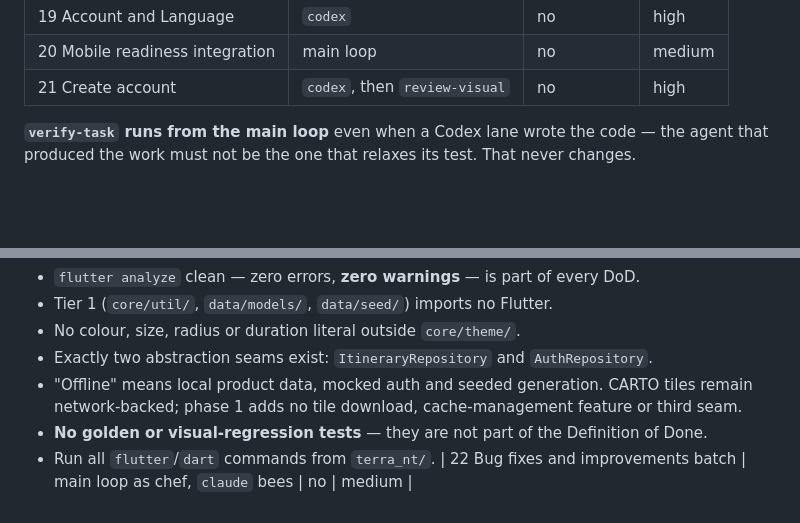
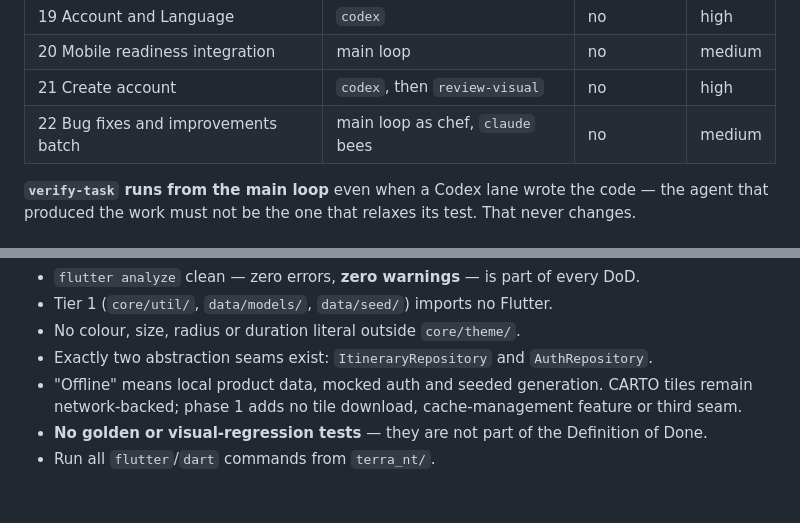
Before and after one commit to Estaed/Terra-NT, a Markdown page: docs/TASKS_INDEX.md, 2 parts joined by grey strips. Drawn GitHub-style; blank space fills up the shorter version.

Commit message:
place the Task-22 routing row in the table

```diff
--- a/docs/TASKS_INDEX.md
+++ b/docs/TASKS_INDEX.md
@@ -92,6 +92,7 @@ When they disagree, the task file wins. Task-00…02 are DONE and are not routed
 | 19 Account and Language | `codex` | no | high |
 | 20 Mobile readiness integration | main loop | no | medium |
 | 21 Create account | `codex`, then `review-visual` | no | high |
+| 22 Bug fixes and improvements batch | main loop as chef, `claude` bees | no | medium |
 
 **`verify-task` runs from the main loop** even when a Codex lane wrote the code — the agent
 that produced the work must not be the one that relaxes its test. That never changes.
@@ -184,4 +185,3 @@ From `CLAUDE.md` → Part 2, so no task restates them:
   network-backed; phase 1 adds no tile download, cache-management feature or third seam.
 - **No golden or visual-regression tests** — they are not part of the Definition of Done.
 - Run all `flutter`/`dart` commands from `terra_nt/`.
-| 22 Bug fixes and improvements batch | main loop as chef, `claude` bees | no | medium |
```
